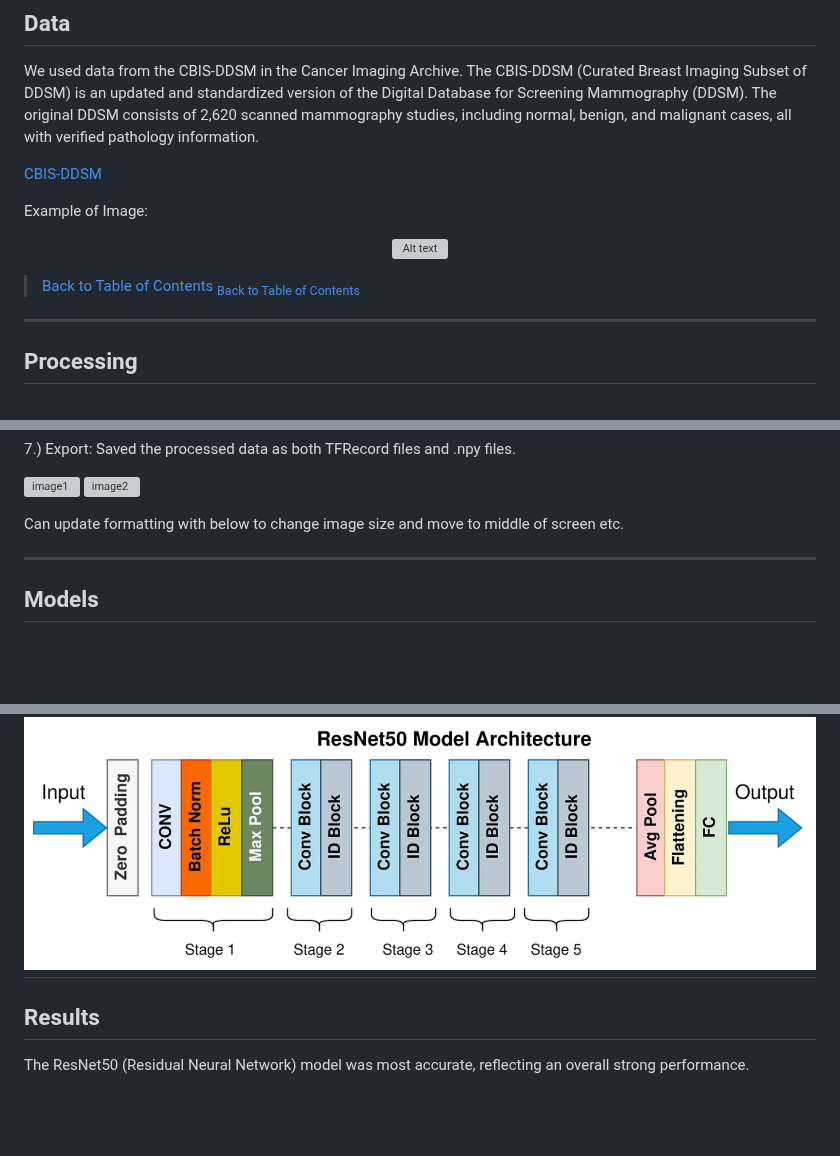
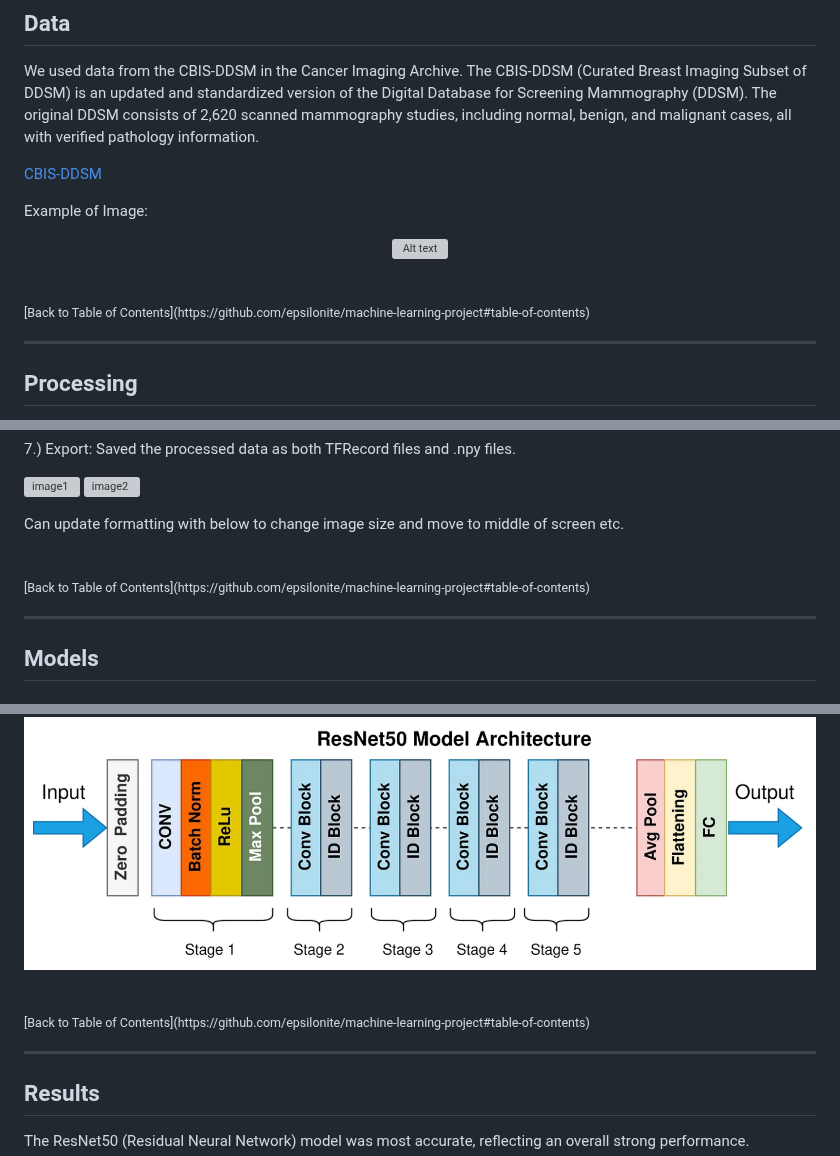
Before and after one commit to epsilonite/machine-learning-project, a Markdown page: README.md, 3 parts joined by grey strips. GitHub-like rendering; blank space fills up the shorter version; grey boxes are pictures that could not be loaded.

Commit message:
back to contents

```diff
--- a/README.md
+++ b/README.md
@@ -66,7 +66,7 @@ Example of Image:
   <img src="https://github.com/epsilonite/machine-learning-project/blob/main/code/data/cbis-ddsm-png/Mass-Training_P_00001_LEFT_CC.png" alt="Alt text" width="400" height="auto">
 </p>
 
-> [Back to Table of Contents](https://github.com/epsilonite/machine-learning-project#table-of-contents)
+<br>
 <sub>[Back to Table of Contents](https://github.com/epsilonite/machine-learning-project#table-of-contents)</sub>
 
 ---
@@ -93,6 +93,9 @@ Data Processing Workflow:
 ![image2]()
 
 Can update formatting with below to change image size and move to middle of screen etc.
+
+<br>
+<sub>[Back to Table of Contents](https://github.com/epsilonite/machine-learning-project#table-of-contents)</sub>
 
 ---
 
@@ -126,6 +129,10 @@ In our project, we evaluated various CNN architectures to classify mammography i
 ResNet50 Model:
 
 ![resnet](https://github.com/epsilonite/machine-learning-project/blob/main/images/resnet.png)
+
+<br>
+<sub>[Back to Table of Contents](https://github.com/epsilonite/machine-learning-project#table-of-contents)</sub>
+
 ---
 
 ## Results
```
Also changed, not shown: other parts of README.md (+9 -0 lines).
